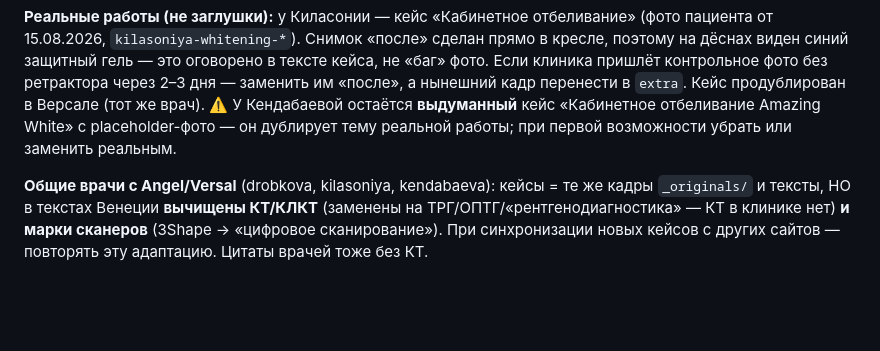
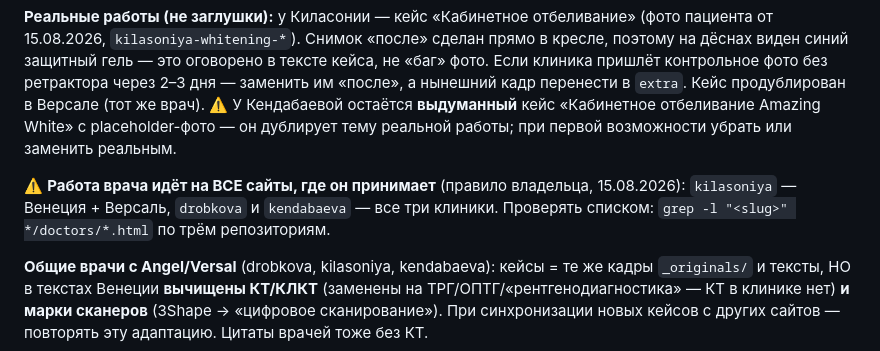
Before and after one commit to adriaaante/venecia-dent.ru, a Markdown page: CLAUDE.md, the part around the change. GitHub-like rendering; blank space fills up the shorter version.

Commit message:
Правило: работа врача добавляется на все сайты, где он принимает
Co-Authored-By: Claude Opus 5 <noreply@anthropic.com>
Claude-Session: https://claude.ai/code/session_013XQ8Akc3UN6p6GWzUw4Por

```diff
--- a/CLAUDE.md
+++ b/CLAUDE.md
@@ -282,6 +282,11 @@ python3 scripts/check-layout.py --root ../Angel-Dent-site
 (тот же врач). ⚠️ У Кендабаевой остаётся **выдуманный** кейс «Кабинетное
 отбеливание Amazing White» с placeholder-фото — он дублирует тему реальной
 работы; при первой возможности убрать или заменить реальным.
+
+⚠️ **Работа врача идёт на ВСЕ сайты, где он принимает** (правило
+владельца, 15.08.2026): `kilasoniya` — Венеция + Версаль,
+`drobkova` и `kendabaeva` — все три клиники. Проверять списком:
+`grep -l "<slug>" */doctors/*.html` по трём репозиториям.
 
 **Общие врачи с Angel/Versal** (drobkova, kilasoniya, kendabaeva):
 кейсы = те же кадры `_originals/` и тексты, НО в текстах Венеции
```
